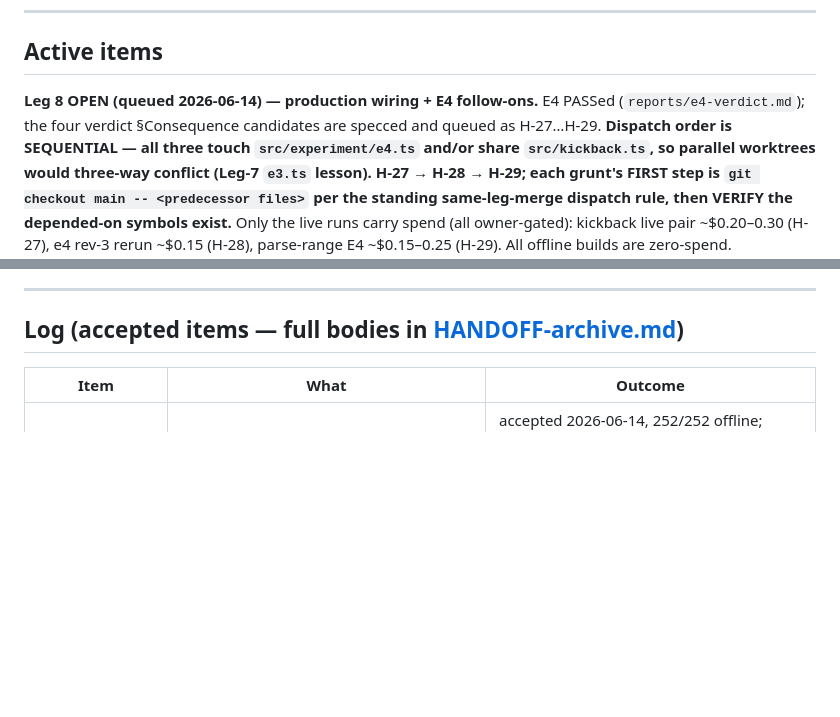
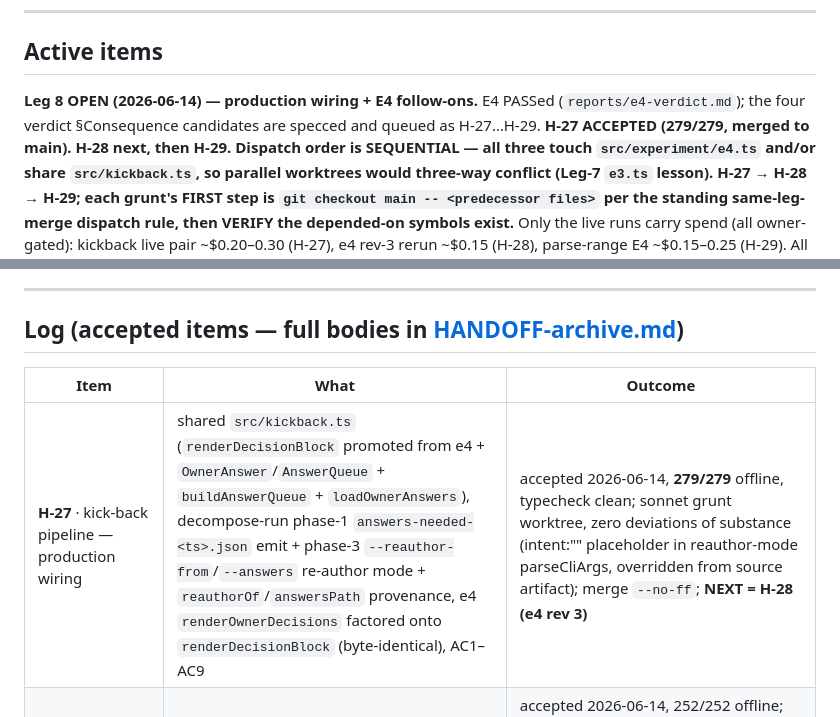
Before and after one commit to SCoureFoure/warboss, a Markdown page: HANDOFF.md, 2 parts joined by grey strips. Drawn GitHub-style; blank space fills up the shorter version.

Commit message:
docs(leg8): H-27 accepted — kick-back pipeline merged, 279/279
Co-Authored-By: Claude Opus 4.8 <noreply@anthropic.com>

```diff
--- a/HANDOFF.md
+++ b/HANDOFF.md
@@ -164,9 +164,10 @@ three funded live runs of 2026-06-11:**
 
 ## Active items
 
-**Leg 8 OPEN (queued 2026-06-14) — production wiring + E4 follow-ons.** E4 PASSed
+**Leg 8 OPEN (2026-06-14) — production wiring + E4 follow-ons.** E4 PASSed
 (`reports/e4-verdict.md`); the four verdict §Consequence candidates are specced
-and queued as H-27…H-29. **Dispatch order is SEQUENTIAL — all three touch
+and queued as H-27…H-29. **H-27 ACCEPTED (279/279, merged to main). H-28 next,
+then H-29.** **Dispatch order is SEQUENTIAL — all three touch
 `src/experiment/e4.ts` and/or share `src/kickback.ts`, so parallel worktrees
 would three-way conflict (Leg-7 `e3.ts` lesson). H-27 → H-28 → H-29; each grunt's
 FIRST step is `git checkout main -- <predecessor files>` per the standing
@@ -406,6 +407,7 @@ below. Per-item build outcomes recorded in the Log._
 
 | Item | What | Outcome |
 | --- | --- | --- |
+| **H-27** · kick-back pipeline — production wiring | shared `src/kickback.ts` (`renderDecisionBlock` promoted from e4 + `OwnerAnswer`/`AnswerQueue` + `buildAnswerQueue` + `loadOwnerAnswers`), decompose-run phase-1 `answers-needed-<ts>.json` emit + phase-3 `--reauthor-from`/`--answers` re-author mode + `reauthorOf`/`answersPath` provenance, e4 `renderOwnerDecisions` factored onto `renderDecisionBlock` (byte-identical), AC1–AC9 | accepted 2026-06-14, **279/279** offline, typecheck clean; sonnet grunt worktree, zero deviations of substance (intent:"" placeholder in reauthor-mode parseCliArgs, overridden from source artifact); merge `--no-ff`; **NEXT = H-28 (e4 rev 3)** |
 | **H-26** · E4 rev 2 — prose-only decisions + shared ledger | literal-free `decision` rendering + self-leak guard + `runE2` `ledger?` (`src/experiment/e4.ts`, `e2.ts` rev 4, `god-answers.json`), AC3/AC7/AC8/AC9 | accepted 2026-06-14, 252/252 offline; grunt session-limited pre-commit → planner committed + fixed AC7-variant assertion (find excluded by `leakedBy`, not name: `"120"` overrides hidden `bare-number-2` in place); **unblocks the live E4 run** |
 | **H-25** · E3 needle matcher rev 2 | tighten `E3_NEEDLES` to literals + unambiguous phrases, kill the decimal substring FP (`src/experiment/e3.ts`), AC1–AC5 | accepted 2026-06-13, 248/248; grunt caught a spec contradiction in AC5 (lists contain single-word needles) → fail-up reimplemented AC5 as dropped-tokens-absent → needle-matcher rev 2 candidate; AC4 pinned from verdict strings (`runs/` gitignored) |
 | **H-24** · intent-probe viability | `intentProbe` rev 3 — `noEntry`/`viable`/`nonviable` three-way split keyed on sandbox sentinel + scaffolded `PROBE_DEFAULT_SYSTEM` (`src/gate.ts`, `src/experiment/e3.ts`), AC1–AC6 | accepted 2026-06-13, 248/248; zero deviations; invariant `generated === noEntry+viable+nonviable` |
```
